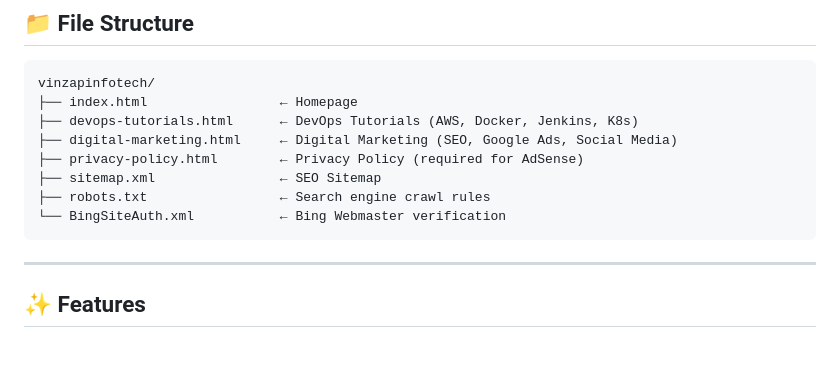
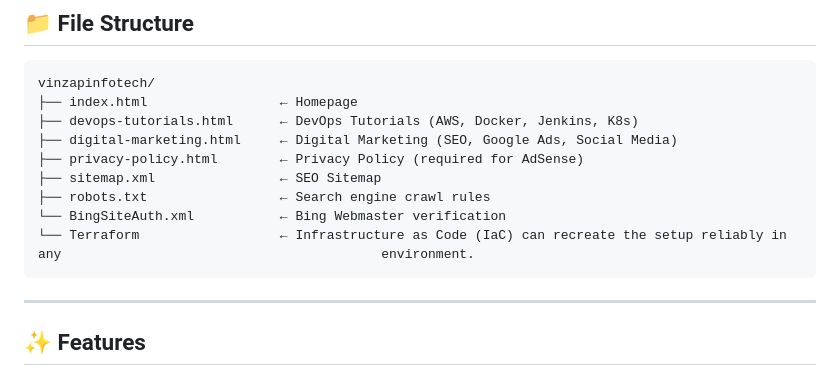
Before and after one commit to vizz-bob/vinzapinfotech, a Markdown page: README.md, the part around the change. Rendered like a GitHub page; blank space fills up the shorter version.

````diff
--- a/README.md
+++ b/README.md
@@ -30,6 +30,7 @@ vinzapinfotech/
 ├── sitemap.xml                ← SEO Sitemap
 ├── robots.txt                 ← Search engine crawl rules
 └── BingSiteAuth.xml           ← Bing Webmaster verification
+└── Terraform                  ← Infrastructure as Code (IaC) can recreate the setup reliably in any                                         environment.
 ```
 
 ---
````
